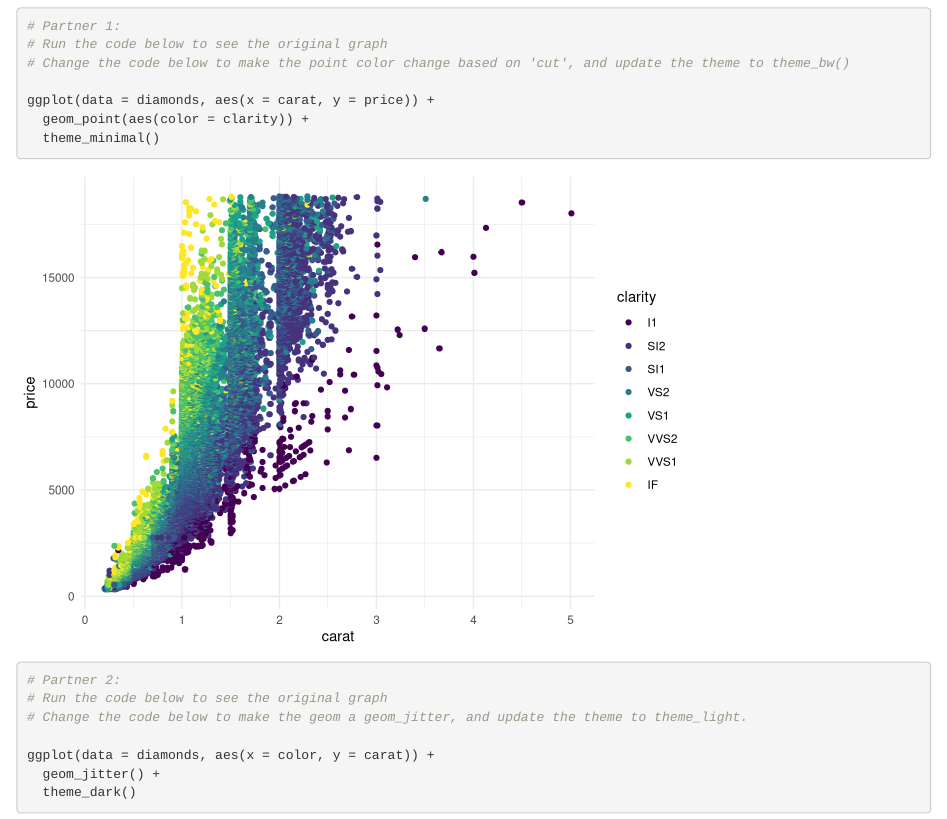
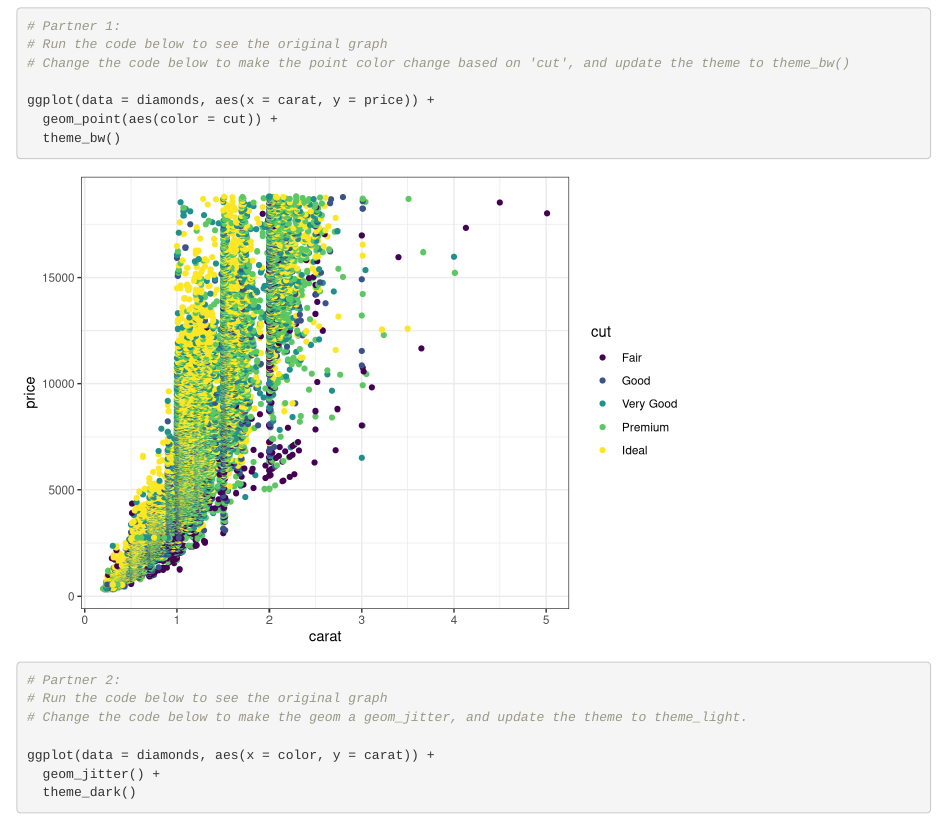
Before and after one commit to allisonhorst/allison-w3-test, an R Markdown document (git_wild.Rmd): the page in a window 1100 px wide, from 280 px down. Rendered offline with R 4.5, knitr and Pandoc, with nearby package versions; code that draws random numbers runs with fixed seeds of ours.

Commit message:
update graph color and theme for p1a

````diff
--- a/git_wild.Rmd
+++ b/git_wild.Rmd
@@ -24,8 +24,8 @@ In this section, you will work in a branch to make updates that conflict with th
 # Change the code below to make the point color change based on 'cut', and update the theme to theme_bw()
 
 ggplot(data = diamonds, aes(x = carat, y = price)) +
-  geom_point(aes(color = clarity)) +
-  theme_minimal()
+  geom_point(aes(color = cut)) +
+  theme_bw()
 ```
 
 ```{r partner_2a}
````
